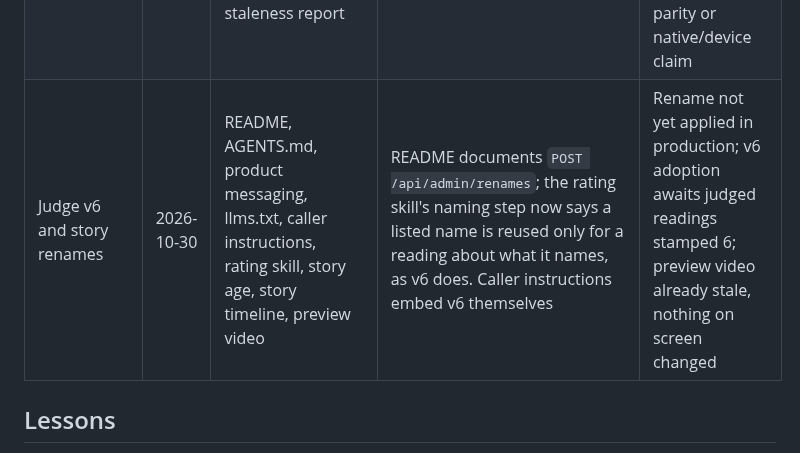
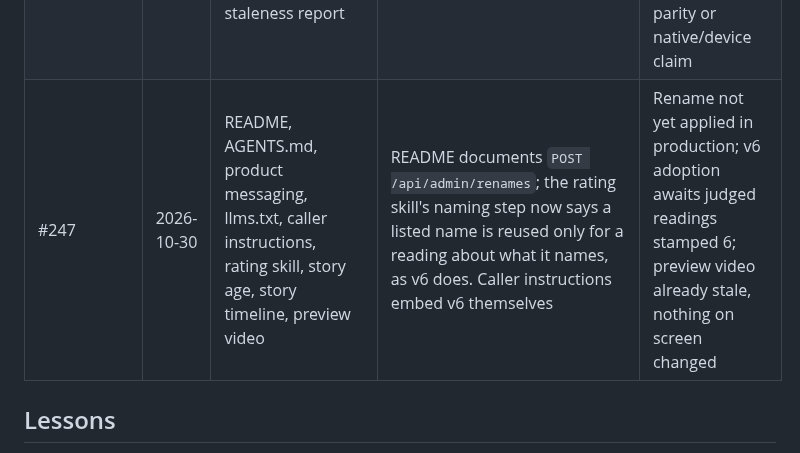
Before and after one commit to astrojams1/newsworthy, a Markdown page: docs/copy-reviews/ledger.md, the part around the change. Rendered like a GitHub page.

Commit message:
Copy review ledger: name PR #247
Co-Authored-By: Claude Opus 5.5 <noreply@anthropic.com>
Claude-Session: https://claude.ai/code/session_01JMTwJ9YdSgJXHmMbPH6stJ

```diff
--- a/docs/copy-reviews/ledger.md
+++ b/docs/copy-reviews/ledger.md
@@ -52,7 +52,7 @@ Reviews before 2026-10-01 were recorded only in their PR descriptions.
 | #243 scope update — shared app-release 2.6.1 | 2026-10-25 | README, AGENTS.md, product messaging, repository/shared release guidance, public/caller and store boundaries, build/release ledgers and preview stale report | None needed: the shared native-QA, IAP review screenshot and image-only submission guards change tooling only; no Newsworthy purchases or runtime behavior are added | Earlier preview input drift remains, with displayed lines matching source; provider state and native UI are not re-verified. npm suite and the separate opt-in Swift widget-store test pass |
 | This PR — shared app-release 2.7.0 | 2026-10-25 | README, product messaging, caller/release boundaries, store records and preview staleness | No public copy change: additive issue-closure tooling; historical 16/17 attempts explicitly superseded by observed replacement18 recovery | Preview source manifest remains out of date for nine inherited inputs; this tooling diff changes none. On-screen text matches, but film visual parity was not freshly verified. Current external gates are preserved. |
 | This PR — shared app-release 2.7.1 | 2026-10-26 | README, AGENTS.md, product messaging, app-release guidance, release records and preview staleness report | None needed: session-continuity wording and gitlink change no public behavior, contract or availability | Inherited preview manifest is out of date for nine inputs; on-screen lines match source; no rerender, fresh visual parity or native/device claim |
-| Judge v6 and story renames | 2026-10-30 | README, AGENTS.md, product messaging, llms.txt, caller instructions, rating skill, story age, story timeline, preview video | README documents `POST /api/admin/renames`; the rating skill's naming step now says a listed name is reused only for a reading about what it names, as v6 does. Caller instructions embed v6 themselves | Rename not yet applied in production; v6 adoption awaits judged readings stamped 6; preview video already stale, nothing on screen changed |
+| #247 | 2026-10-30 | README, AGENTS.md, product messaging, llms.txt, caller instructions, rating skill, story age, story timeline, preview video | README documents `POST /api/admin/renames`; the rating skill's naming step now says a listed name is reused only for a reading about what it names, as v6 does. Caller instructions embed v6 themselves | Rename not yet applied in production; v6 adoption awaits judged readings stamped 6; preview video already stale, nothing on screen changed |
 
 ## Lessons
 
```
